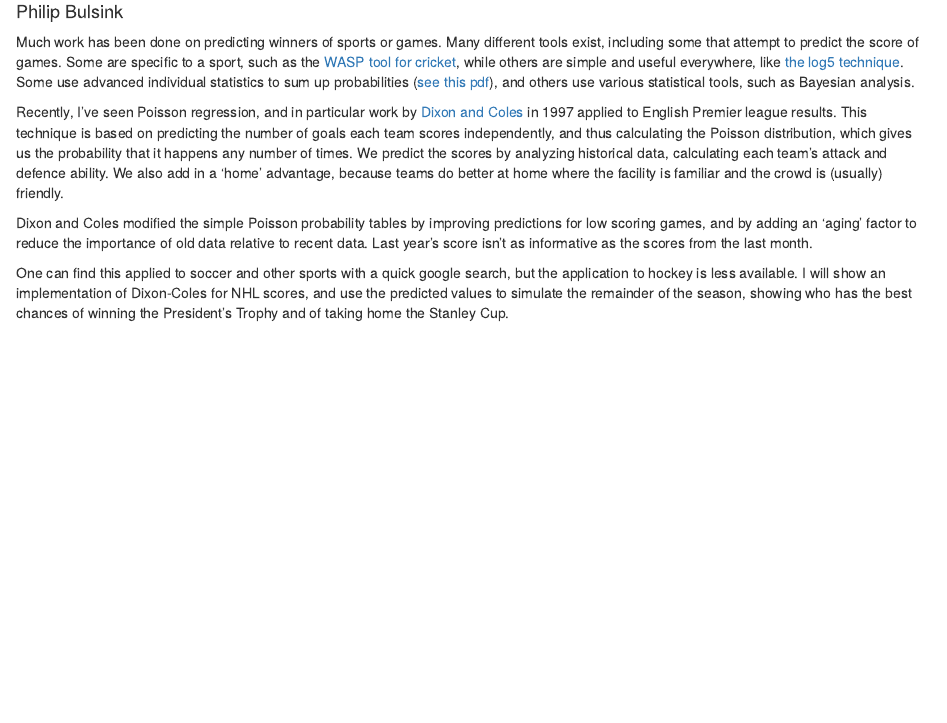
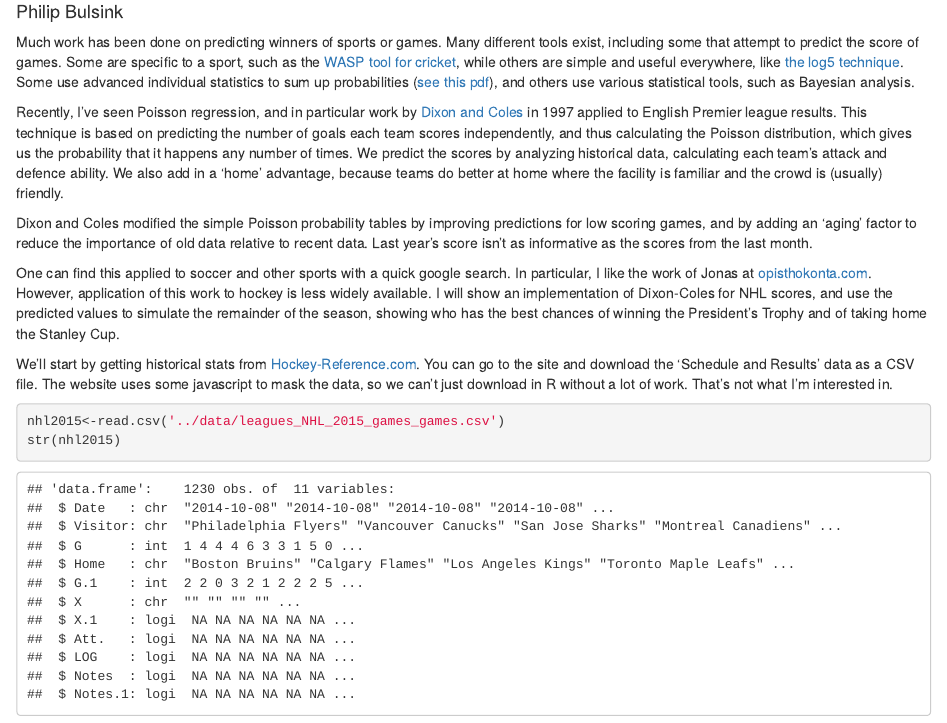
Before and after one commit to pbulsink/nhl-predictor, an R Markdown document (r_knits/01_data_preparation.Rmd): the page in a window 1100 px wide, from 70 px down. Rendered offline with R 4.5, knitr and Pandoc, with nearby package versions.

````diff
--- a/01_data_preparation.Rmd
+++ b/r_knits/01_data_preparation.Rmd
@@ -11,4 +11,11 @@
 
 Dixon and Coles modified the simple Poisson probability tables by improving predictions for low scoring games, and by adding an 'aging' factor to reduce the importance of old data relative to recent data. Last year's score isn't as informative as the scores from the last month.
 
-One can find this applied to soccer and other sports with a quick google search, but the application to hockey is less available. I will show an implementation of Dixon-Coles for NHL scores, and use the predicted values to simulate the remainder of the season, showing who has the best chances of winning the President's Trophy and of taking home the Stanley Cup.
+One can find this applied to soccer and other sports with a quick google search. In particular, I like the work of Jonas at [opisthokonta.com](http://opisthokonta.net/?p=890). However, application of this work to hockey is less widely available. I will show an implementation of Dixon-Coles for NHL scores, and use the predicted values to simulate the remainder of the season, showing who has the best chances of winning the President's Trophy and of taking home the Stanley Cup.
+
+We'll start by getting historical stats from [Hockey-Reference.com](hockeyreference.com). You can go to the site and download the 'Schedule and Results' data as a CSV file. The website uses some javascript to mask the data, so we can't just download in R without a lot of work. That's not what I'm interested in.
+
+```{r}
+nhl2015<-read.csv('../data/leagues_NHL_2015_games_games.csv')
+str(nhl2015)
+```
````
Also changed, not shown: r_knits/01_data_preparation.html (added).
